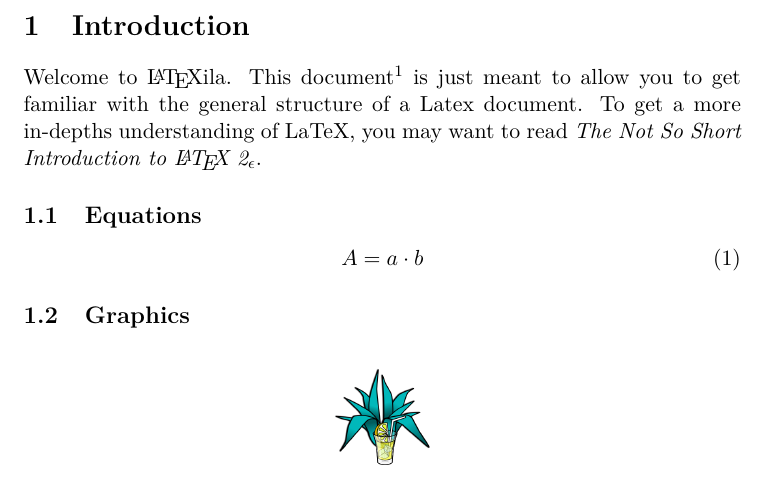
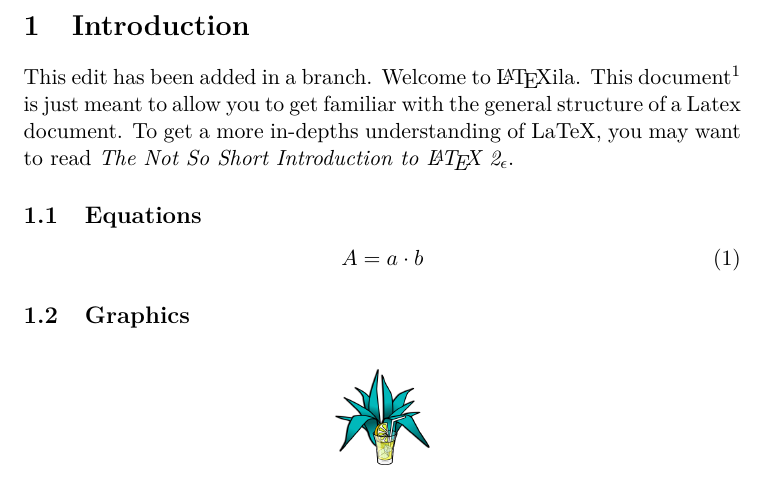
Before and after one commit to Alexander-Wilms/LaTeX-thesis, a LaTeX document (My first document.tex): part of page 2 of 2, cut so that both start at the same text. Compiled offline with pdfLaTeX.

Commit message:
A commit in a branch

```diff
--- a/My first document.tex
+++ b/My first document.tex
@@ -35,6 +35,7 @@
 % The document structure is determined by the section and paragraph commands
 % In order to easily navigate within your document, use the overview in the sidebar
 \section{Introduction}
+This edit has been added in a branch.
 Welcome to \LaTeX ila. This document\footnote{And this is a footnote} is just meant to allow you to get
 familiar with the general structure of a Latex document. To get a more in-depths understanding of LaTeX, you may want to read \emph{The Not So Short Introduction to \LaTeX{} 2$_\epsilon$}.
 
```
Also changed, not shown: My first document.pdf.
